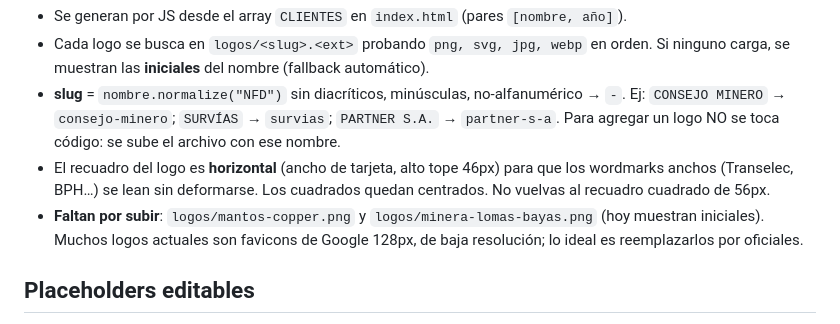
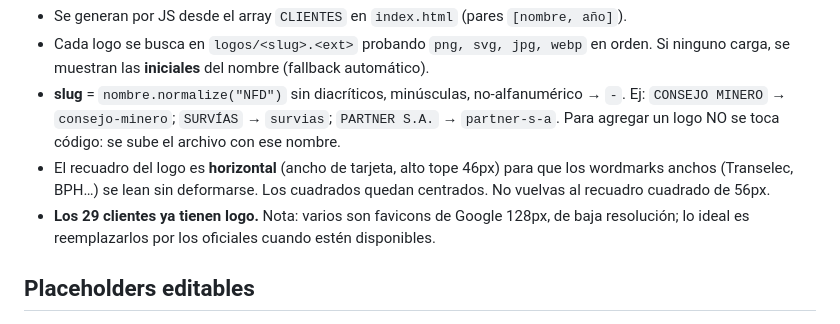
Before and after one commit to cons091/e-clip, a Markdown page: CLAUDE.md, the part around the change. GitHub-like rendering.

```diff
--- a/CLAUDE.md
+++ b/CLAUDE.md
@@ -58,9 +58,8 @@ que lo pidan explícitamente).
 - El recuadro del logo es **horizontal** (ancho de tarjeta, alto tope 46px) para que
   los wordmarks anchos (Transelec, BPH…) se lean sin deformarse. Los cuadrados quedan
   centrados. No vuelvas al recuadro cuadrado de 56px.
-- **Faltan por subir**: `logos/mantos-copper.png` y `logos/minera-lomas-bayas.png`
-  (hoy muestran iniciales). Muchos logos actuales son favicons de Google 128px, de baja
-  resolución; lo ideal es reemplazarlos por oficiales.
+- **Los 29 clientes ya tienen logo.** Nota: varios son favicons de Google 128px, de
+  baja resolución; lo ideal es reemplazarlos por los oficiales cuando estén disponibles.
 
 ## Placeholders editables
 
```
Also changed, not shown: README.md (+4 -10 lines).
